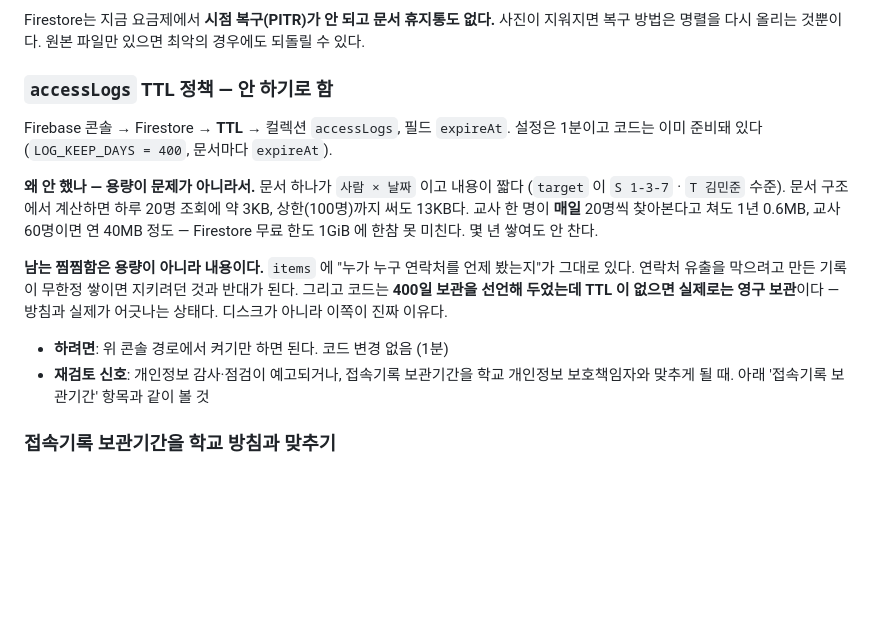
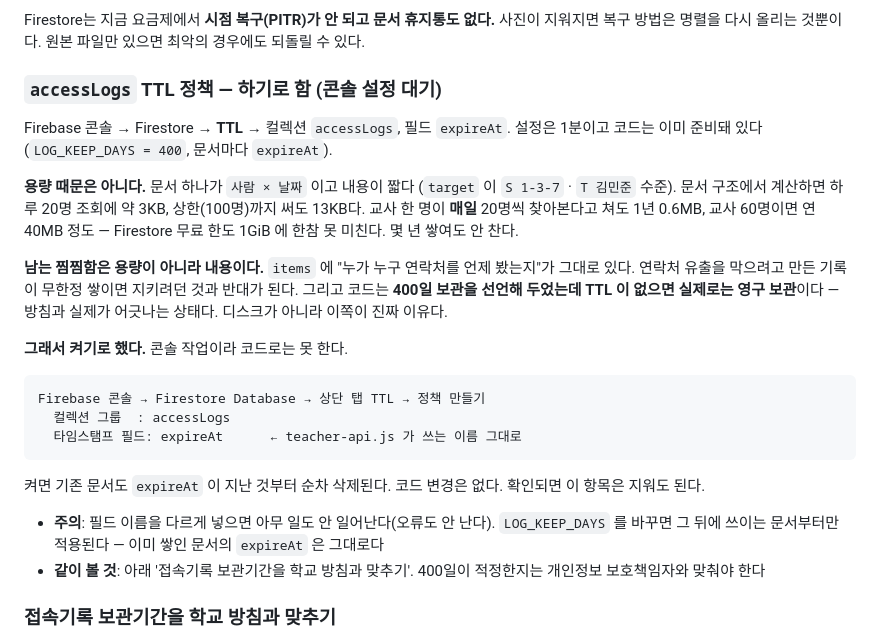
Before and after one commit to KyunghwanP/test, a Markdown page: BACKLOG.md, the part around the change. GitHub-like rendering; blank space fills up the shorter version.

Commit message:
백로그: accessLogs TTL 을 안 하기로 함 → 하기로 함 (#201)
내가 사용자의 의사를 반대로 적었다. 켜기로 한 것이 맞다.

용량 계산은 그대로 둔다(용량 때문이 아니라는 근거로 여전히 유효).
켜는 방법과, 필드 이름을 틀리면 조용히 아무 일도 안 일어난다는 점을
덧붙였다. 콘솔 작업이라 코드로는 못 한다.

Co-authored-by: Claude <noreply@anthropic.com>

```diff
--- a/BACKLOG.md
+++ b/BACKLOG.md
@@ -500,12 +500,12 @@ Firestore는 지금 요금제에서 **시점 복구(PITR)가 안 되고 문서
 사진이 지워지면 복구 방법은 명렬을 다시 올리는 것뿐이다. 원본 파일만 있으면
 최악의 경우에도 되돌릴 수 있다.
 
-### `accessLogs` TTL 정책 — **안 하기로 함**
+### `accessLogs` TTL 정책 — **하기로 함 (콘솔 설정 대기)**
 
 Firebase 콘솔 → Firestore → **TTL** → 컬렉션 `accessLogs`, 필드 `expireAt`.
 설정은 1분이고 코드는 이미 준비돼 있다(`LOG_KEEP_DAYS = 400`, 문서마다 `expireAt`).
 
-**왜 안 했나 — 용량이 문제가 아니라서.** 문서 하나가 `사람 × 날짜` 이고 내용이 짧다
+**용량 때문은 아니다.** 문서 하나가 `사람 × 날짜` 이고 내용이 짧다
 (`target` 이 `S 1-3-7` · `T 김민준` 수준). 문서 구조에서 계산하면 하루 20명 조회에
 약 3KB, 상한(100명)까지 써도 13KB다. 교사 한 명이 **매일** 20명씩 찾아본다고 쳐도
 1년 0.6MB, 교사 60명이면 연 40MB 정도 — Firestore 무료 한도 1GiB 에 한참 못 미친다.
@@ -516,9 +516,20 @@ Firebase 콘솔 → Firestore → **TTL** → 컬렉션 `accessLogs`, 필드 `ex
 그리고 코드는 **400일 보관을 선언해 두었는데 TTL 이 없으면 실제로는 영구 보관**이다 —
 방침과 실제가 어긋나는 상태다. 디스크가 아니라 이쪽이 진짜 이유다.
 
-- **하려면**: 위 콘솔 경로에서 켜기만 하면 된다. 코드 변경 없음 (1분)
-- **재검토 신호**: 개인정보 감사·점검이 예고되거나, 접속기록 보관기간을 학교
-  개인정보 보호책임자와 맞추게 될 때. 아래 '접속기록 보관기간' 항목과 같이 볼 것
+**그래서 켜기로 했다.** 콘솔 작업이라 코드로는 못 한다.
+
+    Firebase 콘솔 → Firestore Database → 상단 탭 TTL → 정책 만들기
+      컬렉션 그룹  : accessLogs
+      타임스탬프 필드: expireAt      ← teacher-api.js 가 쓰는 이름 그대로
+
+켜면 기존 문서도 `expireAt` 이 지난 것부터 순차 삭제된다. 코드 변경은 없다.
+확인되면 이 항목은 지워도 된다.
+
+- **주의**: 필드 이름을 다르게 넣으면 아무 일도 안 일어난다(오류도 안 난다).
+  `LOG_KEEP_DAYS` 를 바꾸면 그 뒤에 쓰이는 문서부터만 적용된다 — 이미 쌓인
+  문서의 `expireAt` 은 그대로다
+- **같이 볼 것**: 아래 '접속기록 보관기간을 학교 방침과 맞추기'. 400일이
+  적정한지는 개인정보 보호책임자와 맞춰야 한다
 
 ### 접속기록 보관기간을 학교 방침과 맞추기
 
```
